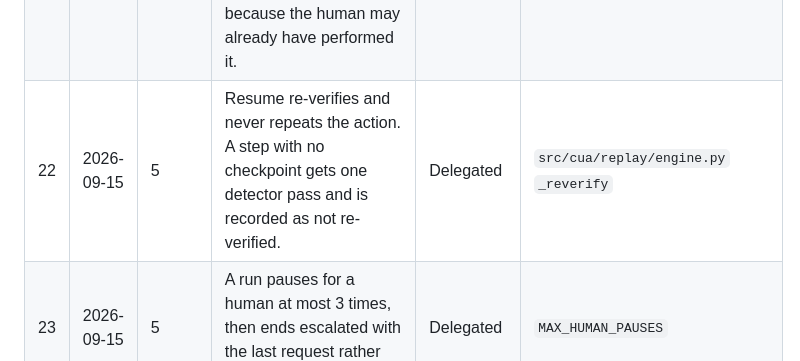
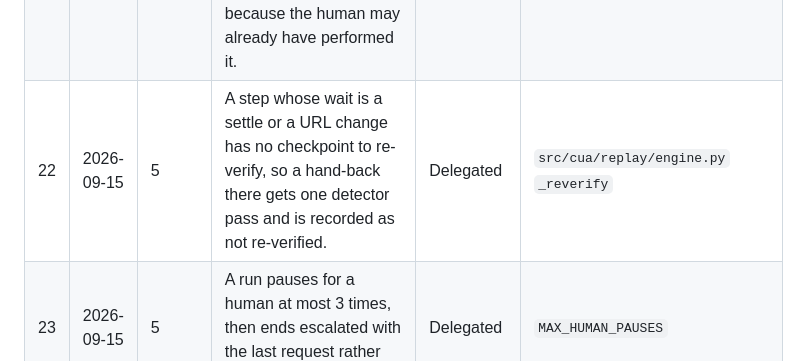
Before and after one commit to ShreyPatel4/cua-record-replay, a Markdown page: DECISIONS.md, the part around one of its changes. Drawn GitHub-style.

```diff
--- a/DECISIONS.md
+++ b/DECISIONS.md
@@ -29,7 +29,7 @@ his behalf and confirmed it at the phase stop.
 | 18 | 2026-09-15 | 4 | Phase 4 escalation ends as `hard_failure` with the reason code kept, because there is no operator channel yet. Phase 5 rewires it to `escalated`, exit 3, with an intervention path, and replaces the committed `permission_denied` run. | Shrey | CLAUDE.md "Carried into phases 5 and 6" |
 | 19 | 2026-09-15 | 4 | New engine codes: `ACTION_FAILED`, `TARGET_CHANGED`, `CAPABILITY_DEPRECATED`. | Shrey | `src/cua/vocab.py` |
 | 20 | 2026-09-15 | 5 | On hand-back, resume re-runs the outcome detectors and re-verifies the interrupted step's checkpoint. It does not repeat the step's action, because the human may already have performed it. | Shrey | section 2.9 |
-| 22 | 2026-09-15 | 5 | Resume re-verifies and never repeats the action. A step with no checkpoint gets one detector pass and is recorded as not re-verified. | Delegated | `src/cua/replay/engine.py` `_reverify` |
+| 22 | 2026-09-15 | 5 | A step whose wait is a settle or a URL change has no checkpoint to re-verify, so a hand-back there gets one detector pass and is recorded as not re-verified. | Delegated | `src/cua/replay/engine.py` `_reverify` |
 | 23 | 2026-09-15 | 5 | A run pauses for a human at most 3 times, then ends escalated with the last request rather than ping-ponging. | Delegated | `MAX_HUMAN_PAUSES` |
 | 24 | 2026-09-15 | 5 | Control is the session file in the run's evidence directory. Every act and read goes through `file_control`, so a human holding the session locks automation out. | Delegated | `src/cua/session/state.py` |
 | 25 | 2026-09-15 | 5 | Human capture records one event per click, per field left, and per navigation. No keystroke logging, and credential values are added to the redactor before anything is written. | Delegated | `HUMAN_JS`, `OperatorChannel._write_action` |
```
Also changed, not shown: other parts of DECISIONS.md (+1 -1 lines).
